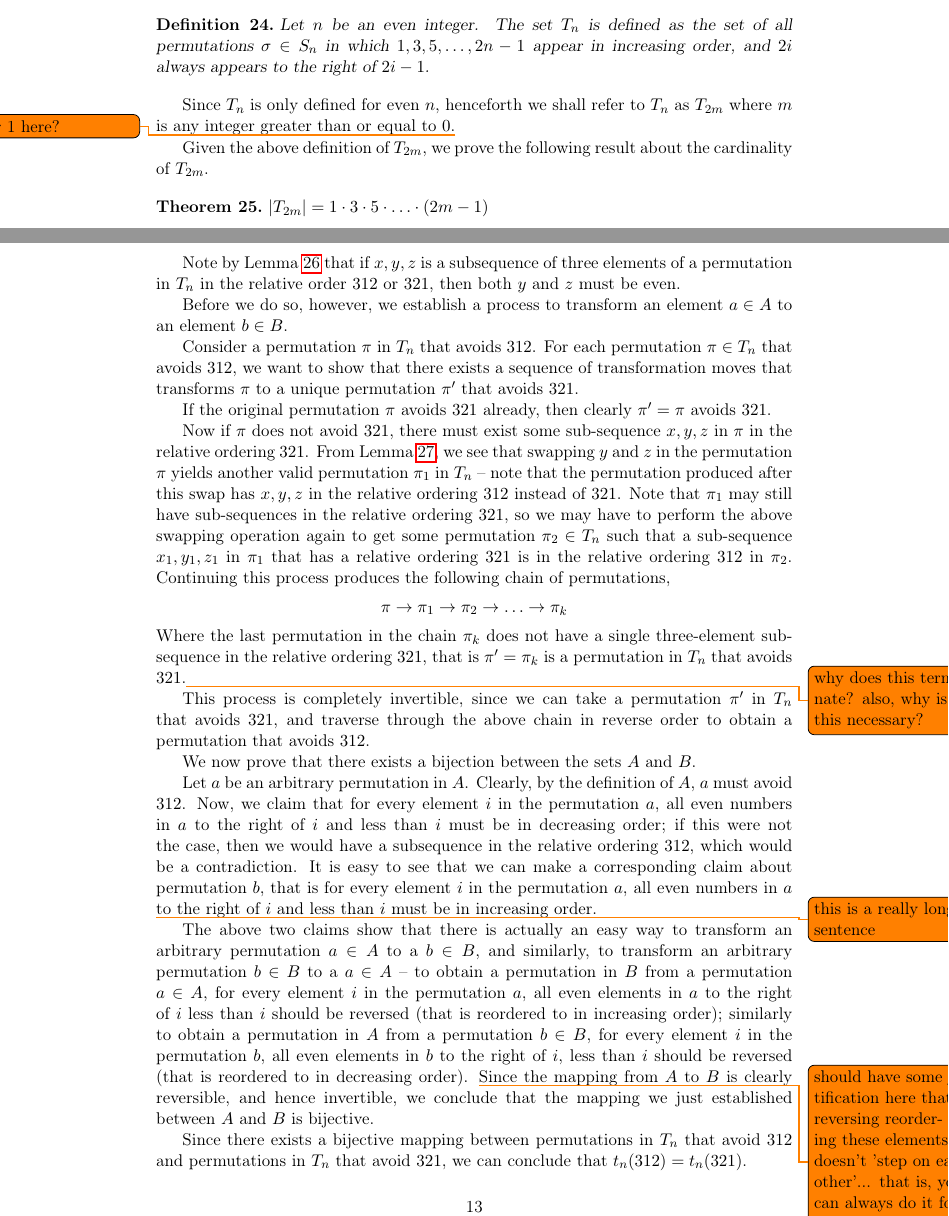
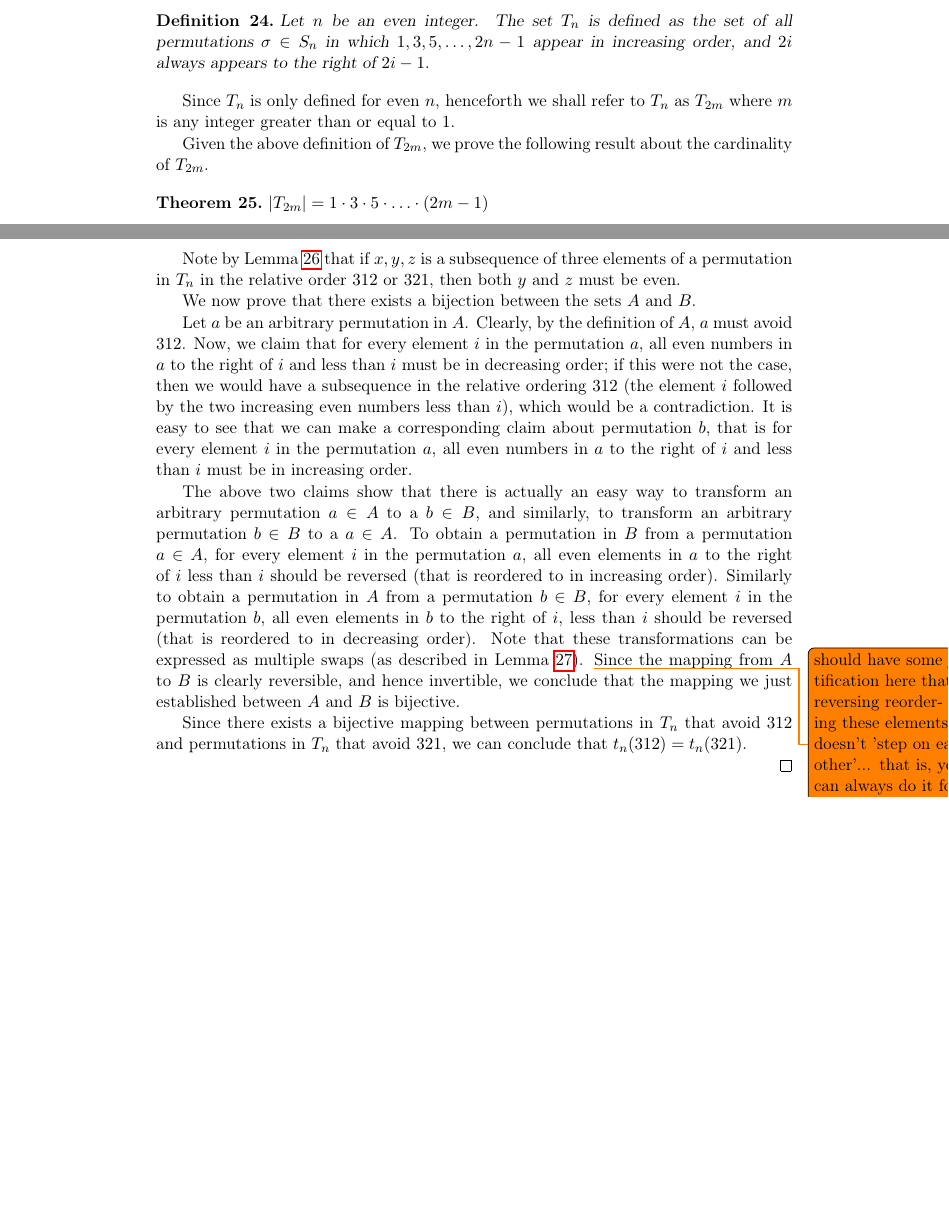
Before and after one commit to deepakn94/projects, a LaTeX document (project2/paper/paper.tex): two parts of pages 10 and 13 of 15, joined at a grey line, cut so that both start at the same text, the shorter picture padded with empty space. Compiled offline with pdfLaTeX.

Commit message:
Addressed TODOs, removed redundant chain explanation

```diff
--- a/project2/paper/paper.tex
+++ b/project2/paper/paper.tex
@@ -528,7 +528,7 @@ We now impose further restrictions on the set of permutations $S_n$. This new se
 Let $n$ be an even integer. The set $T_n$ is defined as the set of all permutations $\sigma \in S_n$ in which $1,3,5,\ldots,2n-1$ appear in increasing order, and $2i$ always appears to the right of $2i-1$.
 \end{definition}
 
-Since $T_n$ is only defined for even $n$, henceforth we shall refer to $T_n$ as $T_{2m}$ where $m$ is any integer greater than or equal to $0$.\todo{0 or 1 here?}
+Since $T_n$ is only defined for even $n$, henceforth we shall refer to $T_n$ as $T_{2m}$ where $m$ is any integer greater than or equal to $1$.
 
 Given the above definition of $T_{2m}$, we prove the following result about the cardinality of $T_{2m}$.
 
@@ -614,23 +614,11 @@ Let $A$ be the set of permutations in $T_n$ avoiding 312, and $B$ the set of per
 
 Note by Lemma \ref{tn_avoidance} that if $x, y, z$ is a subsequence of three elements of a permutation in $T_n$ in the relative order $312$ or $321$, then both $y$ and $z$ must be even.
 
-Before we do so, however, we establish a process to transform an element $a \in A$ to an element $b \in B$.
-
-Consider a permutation $\pi$ in $T_n$ that avoids $312$. For each permutation $\pi \in T_n$ that avoids $312$, we want to show that there exists a sequence of transformation moves that transforms $\pi$ to a unique permutation $\pi'$ that avoids $321$.
-
-If the original permutation $\pi$ avoids $321$ already, then clearly $\pi' = \pi$ avoids $321$.
-
-Now if $\pi$ does not avoid $321$, there must exist some sub-sequence $x, y, z$ in $\pi$ in the relative ordering $321$. From Lemma \ref{swapping_lemma}, we see that swapping $y$ and $z$ in the permutation $\pi$ yields another valid permutation $\pi_1$ in $T_n$ -- note that the permutation produced after this swap has $x, y, z$ in the relative ordering $312$ instead of $321$. Note that $\pi_1$ may still have sub-sequences in the relative ordering $321$, so we may have to perform the above swapping operation again to get some permutation $\pi_2 \in T_n$ such that a sub-sequence $x_1, y_1, z_1$ in $\pi_1$ that has a relative ordering $321$ is in the relative ordering $312$ in $\pi_2$. Continuing this process produces the following chain of permutations,
-$$\pi \rightarrow \pi_1 \rightarrow \pi_2 \rightarrow \ldots \rightarrow \pi_k$$
-Where the last permutation in the chain $\pi_k$ does not have a single three-element sub-sequence in the relative ordering $321$, that is $\pi' = \pi_k$ is a permutation in $T_n$ that avoids $321$.\todo{why does this terminate? also, why is this necessary?}
-
-This process is completely invertible, since we can take a permutation $\pi'$ in $T_n$ that avoids $321$, and traverse through the above chain in reverse order to obtain a permutation that avoids $312$.
-
 We now prove that there exists a bijection between the sets $A$ and $B$.
 
-Let $a$ be an arbitrary permutation in $A$. Clearly, by the definition of $A$, $a$ must avoid $312$. Now, we claim that for every element $i$ in the permutation $a$, all even numbers in $a$ to the right of $i$ and less than $i$ must be in decreasing order; if this were not the case, then we would have a subsequence in the relative ordering $312$, which would be a contradiction. It is easy to see that we can make a corresponding claim about permutation $b$, that is for every element $i$ in the permutation $a$, all even numbers in $a$ to the right of $i$ and less than $i$ must be in increasing order.
+Let $a$ be an arbitrary permutation in $A$. Clearly, by the definition of $A$, $a$ must avoid $312$. Now, we claim that for every element $i$ in the permutation $a$, all even numbers in $a$ to the right of $i$ and less than $i$ must be in decreasing order; if this were not the case, then we would have a subsequence in the relative ordering $312$ (the element $i$ followed  by the two increasing even numbers less than $i$), which would be a contradiction. It is easy to see that we can make a corresponding claim about permutation $b$, that is for every element $i$ in the permutation $a$, all even numbers in $a$ to the right of $i$ and less than $i$ must be in increasing order.
 
-\todo{this is a really long sentence}The above two claims show that there is actually an easy way to transform an arbitrary permutation $a \in A$ to a $b \in B$, and similarly, to transform an arbitrary permutation $b \in B$ to a $a \in A$ -- to obtain a permutation in $B$ from a permutation $a \in A$, for every element $i$ in the permutation $a$, all even elements in $a$ to the right of $i$ less than $i$ should be reversed (that is reordered to in increasing order); similarly to obtain a permutation in $A$ from a permutation $b \in B$, for every element $i$ in the permutation $b$, all even elements in $b$ to the right of $i$, less than $i$ should be reversed (that is reordered to in decreasing order). \todo{should have some justification here that reversing reordering these elements doesn't 'step on each other'... that is, you can always do it for some $i_1$ and then some $i_2$ afterward}
+The above two claims show that there is actually an easy way to transform an arbitrary permutation $a \in A$ to a $b \in B$, and similarly, to transform an arbitrary permutation $b \in B$ to a $a \in A$. To obtain a permutation in $B$ from a permutation $a \in A$, for every element $i$ in the permutation $a$, all even elements in $a$ to the right of $i$ less than $i$ should be reversed (that is reordered to in increasing order). Similarly to obtain a permutation in $A$ from a permutation $b \in B$, for every element $i$ in the permutation $b$, all even elements in $b$ to the right of $i$, less than $i$ should be reversed (that is reordered to in decreasing order). Note that these transformations can be expressed as multiple swaps (as described in Lemma \ref{swapping_lemma}). \todo{should have some justification here that reversing reordering these elements doesn't 'step on each other'... that is, you can always do it for some $i_1$ and then some $i_2$ afterward}
 Since the mapping from $A$ to $B$ is clearly reversible, and hence invertible, we conclude that the mapping we just established between $A$ and $B$ is bijective.
 
 Since there exists a bijective mapping between permutations in $T_n$ that avoid $312$ and permutations in $T_n$ that avoid $321$, we can conclude that $t_n(312) = t_n(321)$.
```
Also changed, not shown: project2/paper/paper.pdf, project2/paper/paper.tex (2 more changed lines).
